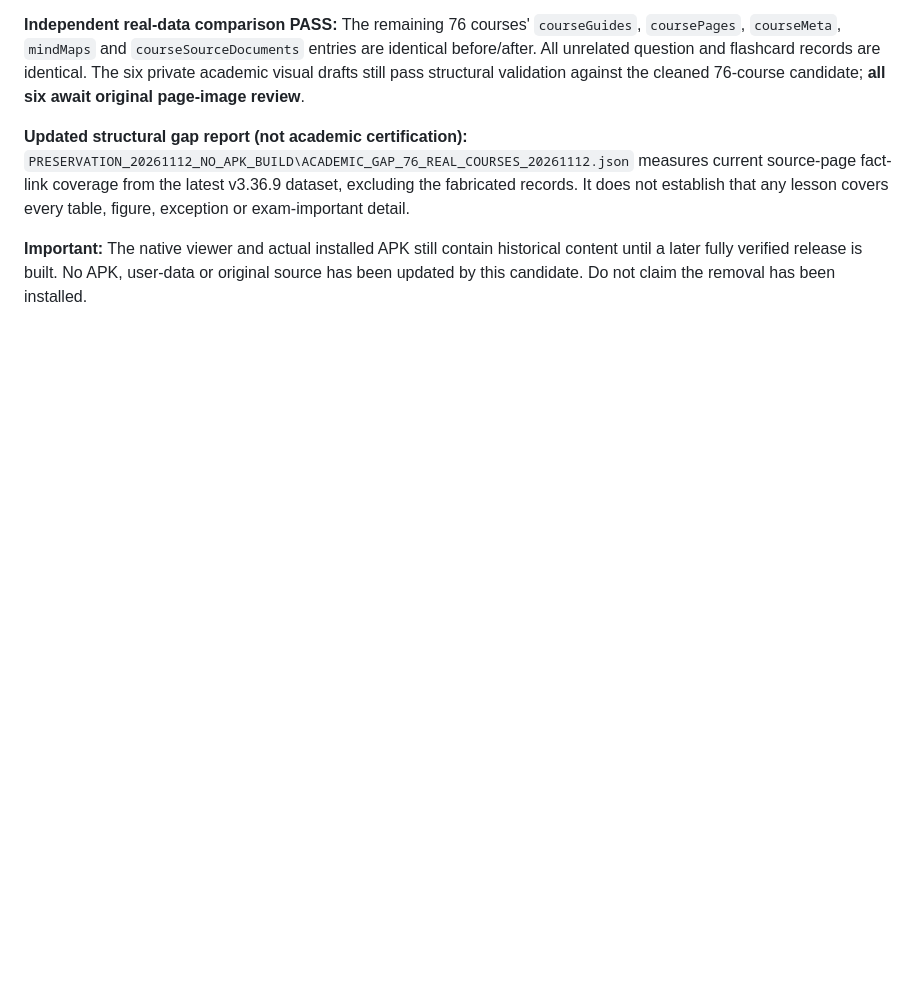
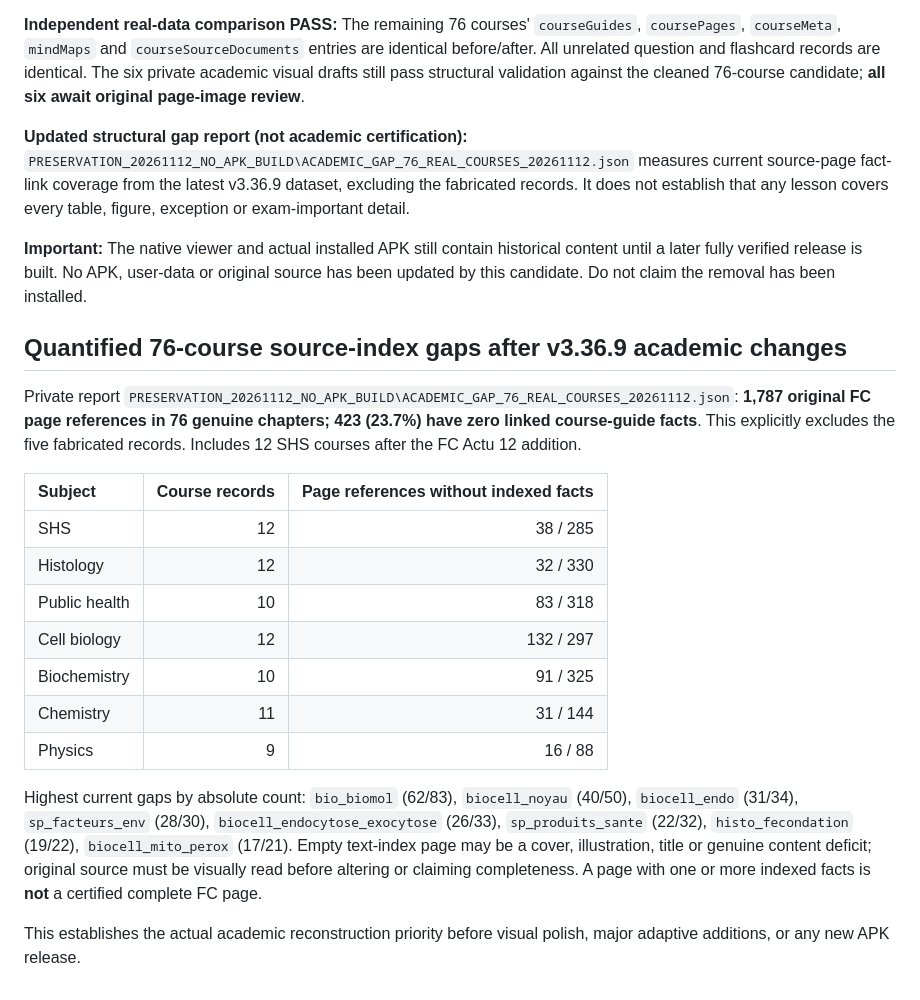
Before and after one commit to Azrazieliz/Adaptive-Study, a Markdown page: docs/CONTROLLED_NATIVE_RECOVERY_20261112.md, the part around the change. Drawn GitHub-style; blank space fills up the shorter version.

Commit message:
docs: quantify corrected 76-course academic page-index gaps and exam content priorities

```diff
--- a/docs/CONTROLLED_NATIVE_RECOVERY_20261112.md
+++ b/docs/CONTROLLED_NATIVE_RECOVERY_20261112.md
@@ -80,3 +80,21 @@ The owner confirmed that `histo_embryo`, `biocell_cytosq`, `biocell_mec_integrin
 **Updated structural gap report (not academic certification):** `PRESERVATION_20261112_NO_APK_BUILD\ACADEMIC_GAP_76_REAL_COURSES_20261112.json` measures current source-page fact-link coverage from the latest v3.36.9 dataset, excluding the fabricated records. It does not establish that any lesson covers every table, figure, exception or exam-important detail.
 
 **Important:** The native viewer and actual installed APK still contain historical content until a later fully verified release is built. No APK, user-data or original source has been updated by this candidate. Do not claim the removal has been installed.
+
+## Quantified 76-course source-index gaps after v3.36.9 academic changes
+
+Private report `PRESERVATION_20261112_NO_APK_BUILD\ACADEMIC_GAP_76_REAL_COURSES_20261112.json`: **1,787 original FC page references in 76 genuine chapters; 423 (23.7%) have zero linked course-guide facts**. This explicitly excludes the five fabricated records. Includes 12 SHS courses after the FC Actu 12 addition.
+
+| Subject | Course records | Page references without indexed facts |
+|:--|--:|--:|
+| SHS | 12 | 38 / 285 |
+| Histology | 12 | 32 / 330 |
+| Public health | 10 | 83 / 318 |
+| Cell biology | 12 | 132 / 297 |
+| Biochemistry | 10 | 91 / 325 |
+| Chemistry | 11 | 31 / 144 |
+| Physics | 9 | 16 / 88 |
+
+Highest current gaps by absolute count: `bio_biomol` (62/83), `biocell_noyau` (40/50), `biocell_endo` (31/34), `sp_facteurs_env` (28/30), `biocell_endocytose_exocytose` (26/33), `sp_produits_sante` (22/32), `histo_fecondation` (19/22), `biocell_mito_perox` (17/21). Empty text-index page may be a cover, illustration, title or genuine content deficit; original source must be visually read before altering or claiming completeness. A page with one or more indexed facts is **not** a certified complete FC page.
+
+This establishes the actual academic reconstruction priority before visual polish, major adaptive additions, or any new APK release.
```
